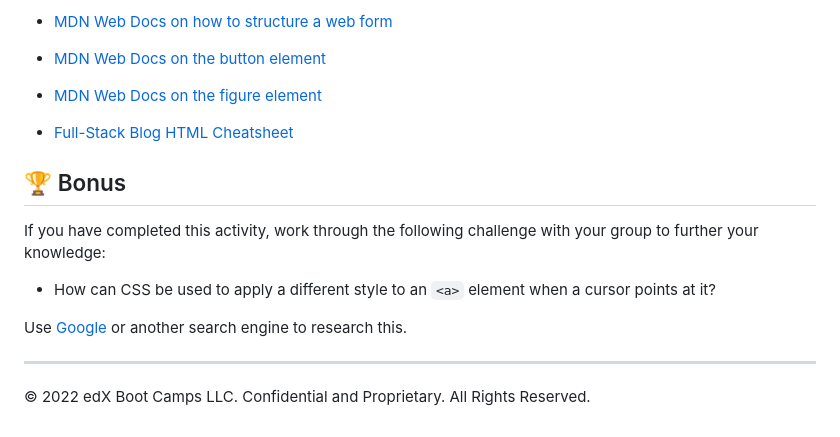
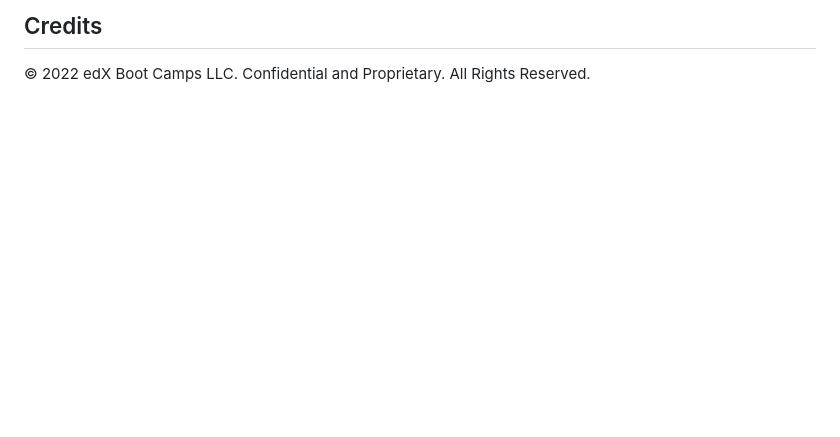
Before and after one commit to sarasg89/Landing-Page, a Markdown page: README.md, the part around the change printed below. Drawn GitHub-style; blank space fills up the shorter version.

```diff
--- a/README.md
+++ b/README.md
@@ -79,19 +13,3 @@ Refer to the documentation:
-* [MDN Web Docs on how to structure a web form](https://developer.mozilla.org/en-US/docs/Learn/Forms/How_to_structure_a_web_form)
-
-* [MDN Web Docs on the button element](https://developer.mozilla.org/en-US/docs/Web/HTML/Element/button)
-
-* [MDN Web Docs on the figure element](https://developer.mozilla.org/en-US/docs/Web/HTML/Element/figure)
-
-* [Full-Stack Blog HTML Cheatsheet](https://coding-boot-camp.github.io/full-stack/html/html-cheatsheet)
-
-## 🏆 Bonus
-
-If you have completed this activity, work through the following challenge with your group to further your knowledge:
-
-* How can CSS be used to apply a different style to an `<a>` element when a cursor points at it?
-
-Use [Google](https://www.google.com) or another search engine to research this.
-
----
+## Credits
 
 © 2022 edX Boot Camps LLC. Confidential and Proprietary. All Rights Reserved.
```
Also changed, not shown: other parts of README.md (+5 -71 lines), assets/images/deployed-app.png (added).
